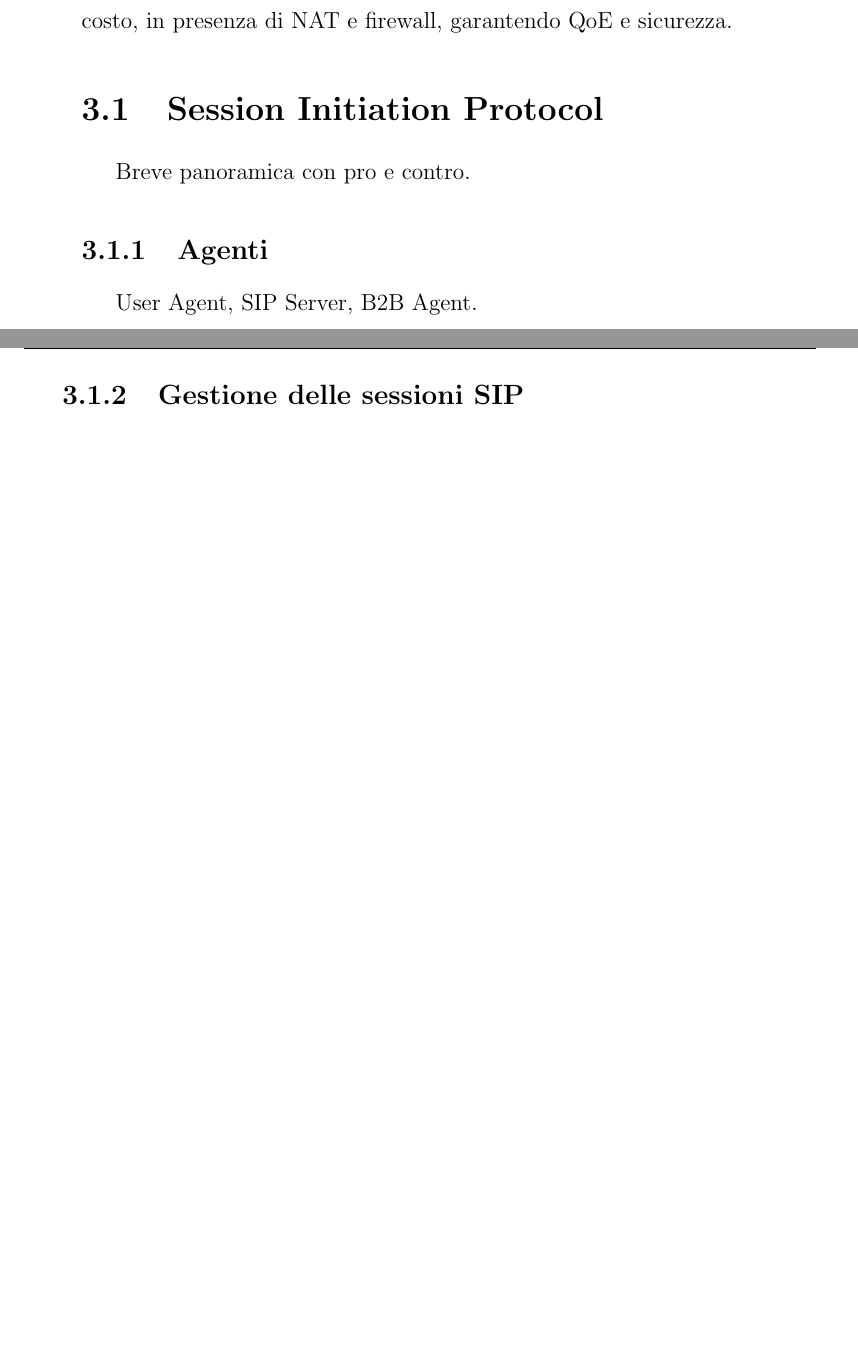
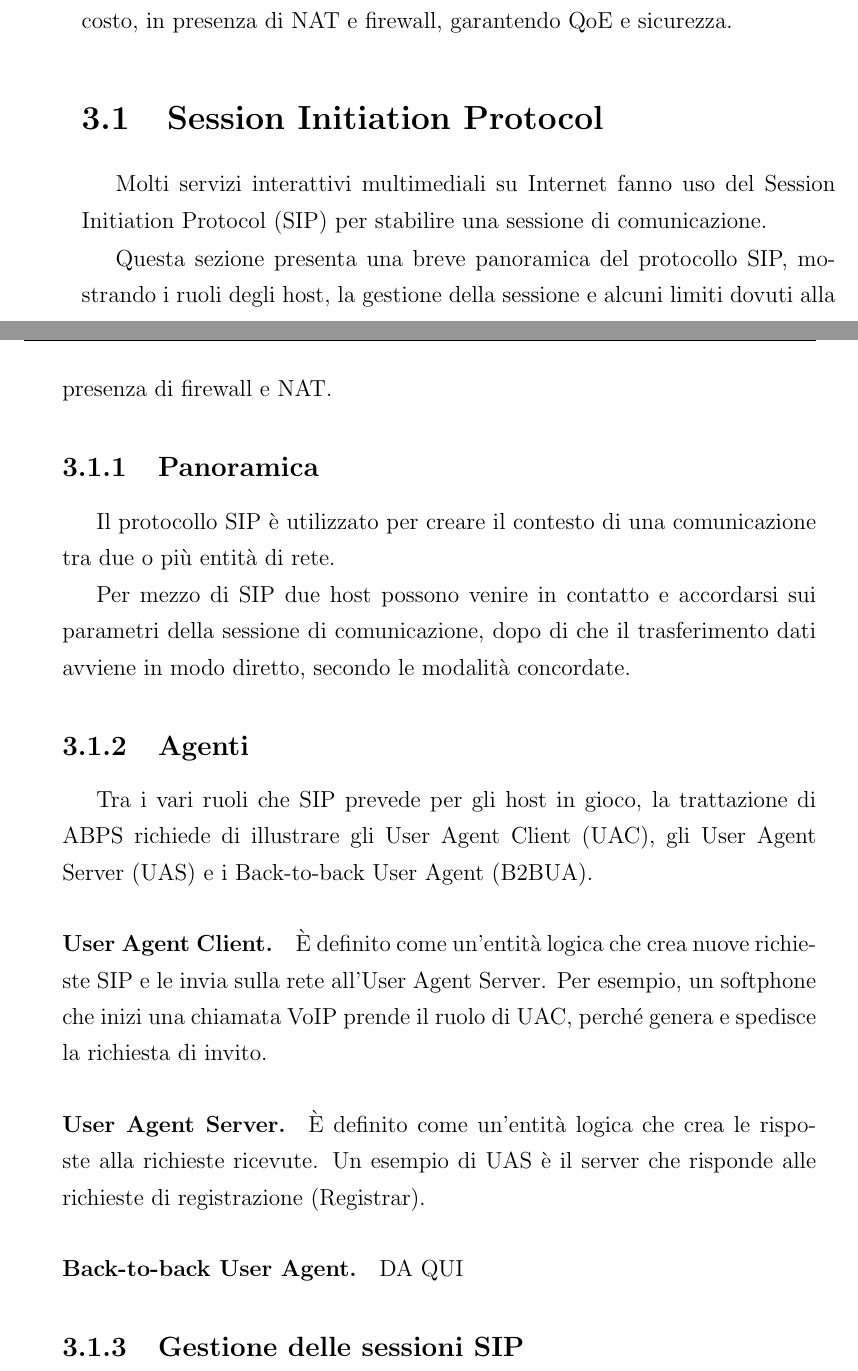
Before and after one commit to rjack/tesi-triennale, a LaTeX book (src/tesi.tex): two parts of pages 15 and 16 of 21, joined at a grey line, cut so that both start at the same text, the shorter picture padded with empty space. Compiled offline with pdfLaTeX.

Commit message:
SIP: panoramica e inizio Agent

```diff
--- a/src/tesi.tex
+++ b/src/tesi.tex
@@ -320,11 +320,44 @@ garantendo QoE e sicurezza.
 
 \section{Session Initiation Protocol}
 
-Breve panoramica con pro e contro.
+Molti servizi interattivi multimediali su Internet fanno uso del
+Session Initiation Protocol (SIP) per stabilire una sessione di
+comunicazione.
+
+Questa sezione presenta una breve panoramica del protocollo SIP,
+mostrando i ruoli degli host, la gestione della sessione e alcuni
+limiti dovuti alla presenza di firewall e NAT.
+
+\subsection{Panoramica}
+
+Il protocollo SIP è utilizzato per creare il contesto di una
+comunicazione tra due o più entità di rete.
+
+Per mezzo di SIP due host possono venire in contatto e accordarsi sui
+parametri della sessione di comunicazione, dopo di che il
+trasferimento dati avviene in modo diretto, secondo le modalità
+concordate.
 
 \subsection{Agenti}
 
-User Agent, SIP Server, B2B Agent.
+Tra i vari ruoli che SIP prevede per gli host in gioco, la trattazione
+di ABPS richiede di illustrare gli User Agent Client (UAC), gli User
+Agent Server (UAS) e i Back-to-back User Agent (B2BUA).
+
+\paragraph{User Agent Client.}
+È definito come un'entità logica che crea nuove richieste SIP e le
+invia sulla rete all'User Agent Server. Per esempio, un softphone che
+inizi una chiamata VoIP prende il ruolo di UAC, perché genera e
+spedisce la richiesta di invito.
+
+\paragraph{User Agent Server.}
+È definito come un'entità logica che crea le risposte alla richieste
+ricevute. Un esempio di UAS è il server che risponde alle richieste di
+registrazione (Registrar).
+
+\paragraph{Back-to-back User Agent.}
+
+DA QUI
 
 \subsection{Gestione delle sessioni SIP}
 
```
